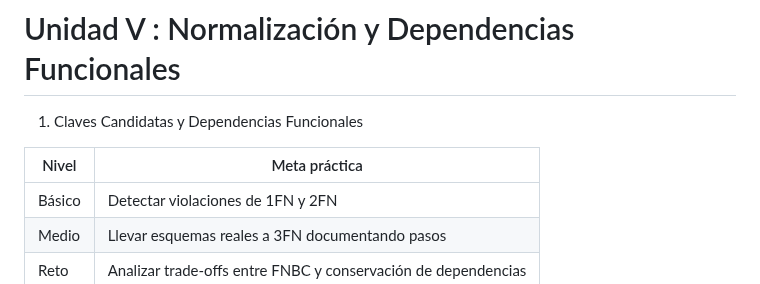
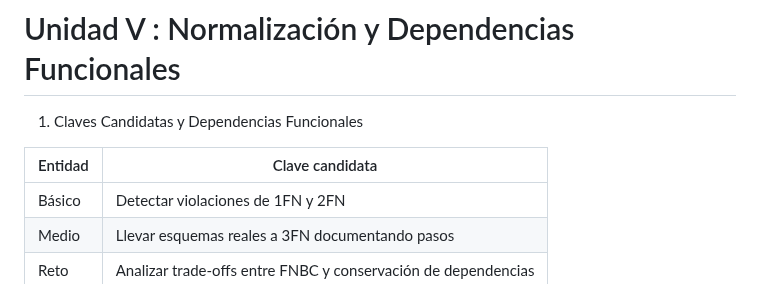
Before and after one commit to her-alt/PracticoU1, a Markdown page: README.md, the part around the change. GitHub-like rendering.

```diff
--- a/README.md
+++ b/README.md
@@ -110,7 +110,7 @@ los registros de manera sencilla.
 
 1. Claves Candidatas y Dependencias Funcionales
 
-| Nivel | Meta práctica |
+| Entidad | Clave candidata |
 |------|---------------|
 | Básico | Detectar violaciones de 1FN y 2FN |
 | Medio | Llevar esquemas reales a 3FN documentando pasos |
```
